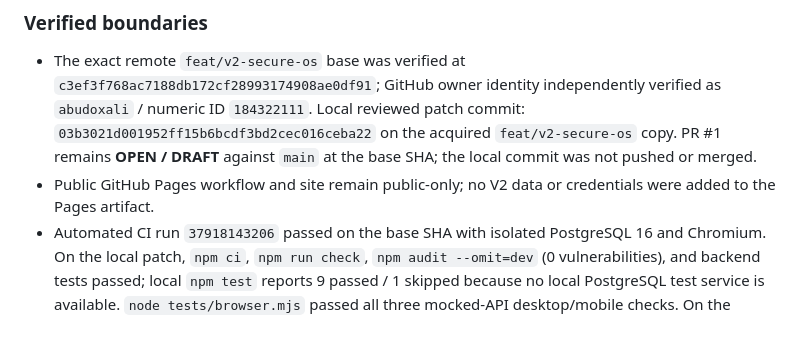
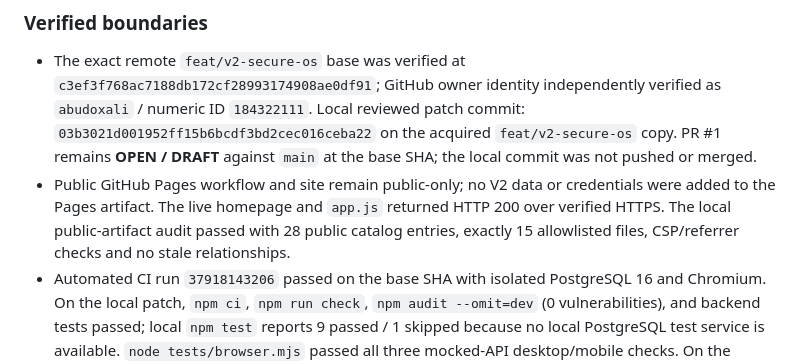
Before and after one commit to abudoxali/-abud-github-universe, a Markdown page: STATUS.md, the part around the change. GitHub-like rendering; blank space fills up the shorter version.

Commit message:
Record live public site and artifact verification.
Generated with [Devin](https://devin.ai)

Co-Authored-By: Devin <158243242+devin-ai-integration[bot]@users.noreply.github.com>

```diff
--- a/STATUS.md
+++ b/STATUS.md
@@ -48,7 +48,7 @@ Owner visual/content review: **NOT YET RECORDED**.
 
 ### Verified boundaries
 - The exact remote `feat/v2-secure-os` base was verified at `c3ef3f768ac7188db172cf28993174908ae0df91`; GitHub owner identity independently verified as `abudoxali` / numeric ID `184322111`. Local reviewed patch commit: `03b3021d001952ff15b6bcdf3bd2cec016ceba22` on the acquired `feat/v2-secure-os` copy. PR #1 remains **OPEN / DRAFT** against `main` at the base SHA; the local commit was not pushed or merged.
-- Public GitHub Pages workflow and site remain public-only; no V2 data or credentials were added to the Pages artifact.
+- Public GitHub Pages workflow and site remain public-only; no V2 data or credentials were added to the Pages artifact. The live homepage and `app.js` returned HTTP 200 over verified HTTPS. The local public-artifact audit passed with 28 public catalog entries, exactly 15 allowlisted files, CSP/referrer checks and no stale relationships.
 - Automated CI run `37918143206` passed on the base SHA with isolated PostgreSQL 16 and Chromium. On the local patch, `npm ci`, `npm run check`, `npm audit --omit=dev` (0 vulnerabilities), and backend tests passed; local `npm test` reports 9 passed / 1 skipped because no local PostgreSQL test service is available. `node tests/browser.mjs` passed all three mocked-API desktop/mobile checks. On the staged release, `npm ci --omit=dev`, `npm run check`, and `npm test` passed (9 passed / 1 PostgreSQL test skipped). A temporary local process on `127.0.0.1:3164` returned health 200 and `no-store` using mocked DB/GitHub dependencies; it was stopped and does not represent deployed-service health. These checks do not establish live OAuth or production acceptance.
 - A new failing test exposed that GitHub App `Metadata: Read` was not enforced. Commit `03b3021d001952ff15b6bcdf3bd2cec016ceba22` now rejects installations without both `Metadata: Read` and `Contents: Read`, adds a regression test, pins a lockfile, and uses clean installs. The revised patch has not run in GitHub Actions because it has not been pushed.
 - No OAuth/App credentials or installation have been configured. GitHub API installation listing returned 403 because the authenticated CLI token is not authorized as a GitHub App; registrations cannot be verified through this connection.
```
